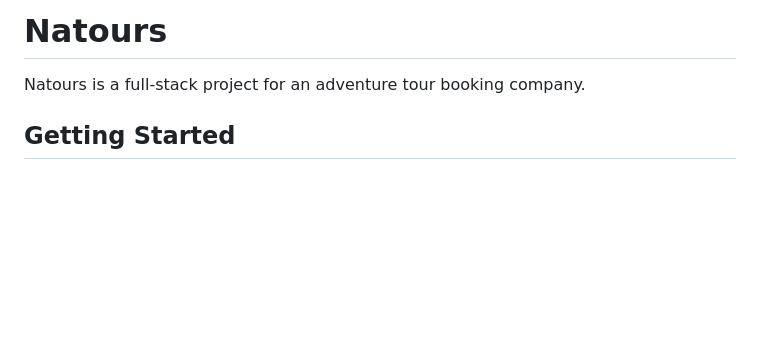
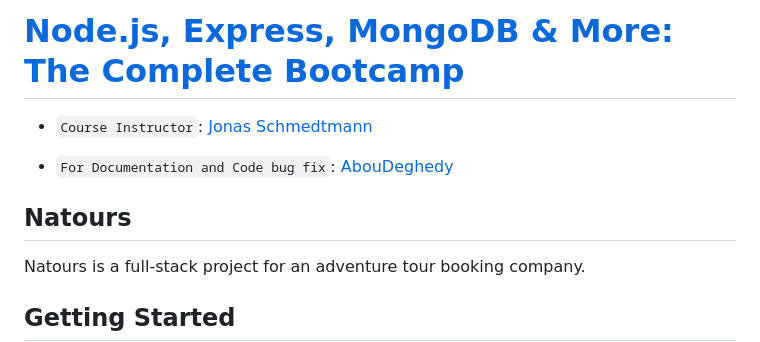
Before and after one commit to saket61195/natours, a Markdown page: README.md, the part around the change. GitHub-like rendering; blank space fills up the shorter version.

```diff
--- a/README.md
+++ b/README.md
@@ -1,4 +1,10 @@
-# Natours
+# [Node.js, Express, MongoDB & More: The Complete Bootcamp](https://www.udemy.com/course/nodejs-express-mongodb-bootcamp/)
+
+- `Course Instructor`: [Jonas Schmedtmann](https://github.com/jonasschmedtmann)
+
+- `For Documentation and Code bug fix`: [AbouDeghedy](https://github.com/Mahmoud-AbouDeghedy)
+
+## Natours
 
 Natours is a full-stack project for an adventure tour booking company.
 
```
